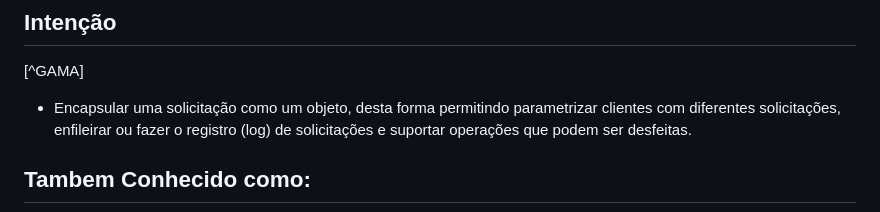
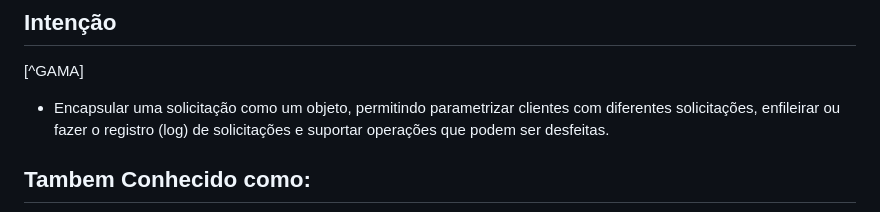
Before and after one commit to 20242-ifba-saj-ads-ppr/seminario-ppr-comportamentais-equipe5, a Markdown page: indexCommand.md, the part around the change. Drawn GitHub-style.

Commit message:
Ajustando a redação da intenção do padrão Command para maior clareza

```diff
--- a/indexCommand.md
+++ b/indexCommand.md
@@ -3,7 +3,7 @@
 ## Intenção
 
 [^GAMA]
-- Encapsular uma solicitação como um objeto, desta forma permitindo parametrizar
+- Encapsular uma solicitação como um objeto, permitindo parametrizar
 clientes com diferentes solicitações, enfileirar ou fazer o registro (log) de solicitações
 e suportar operações que podem ser desfeitas.
 
```
